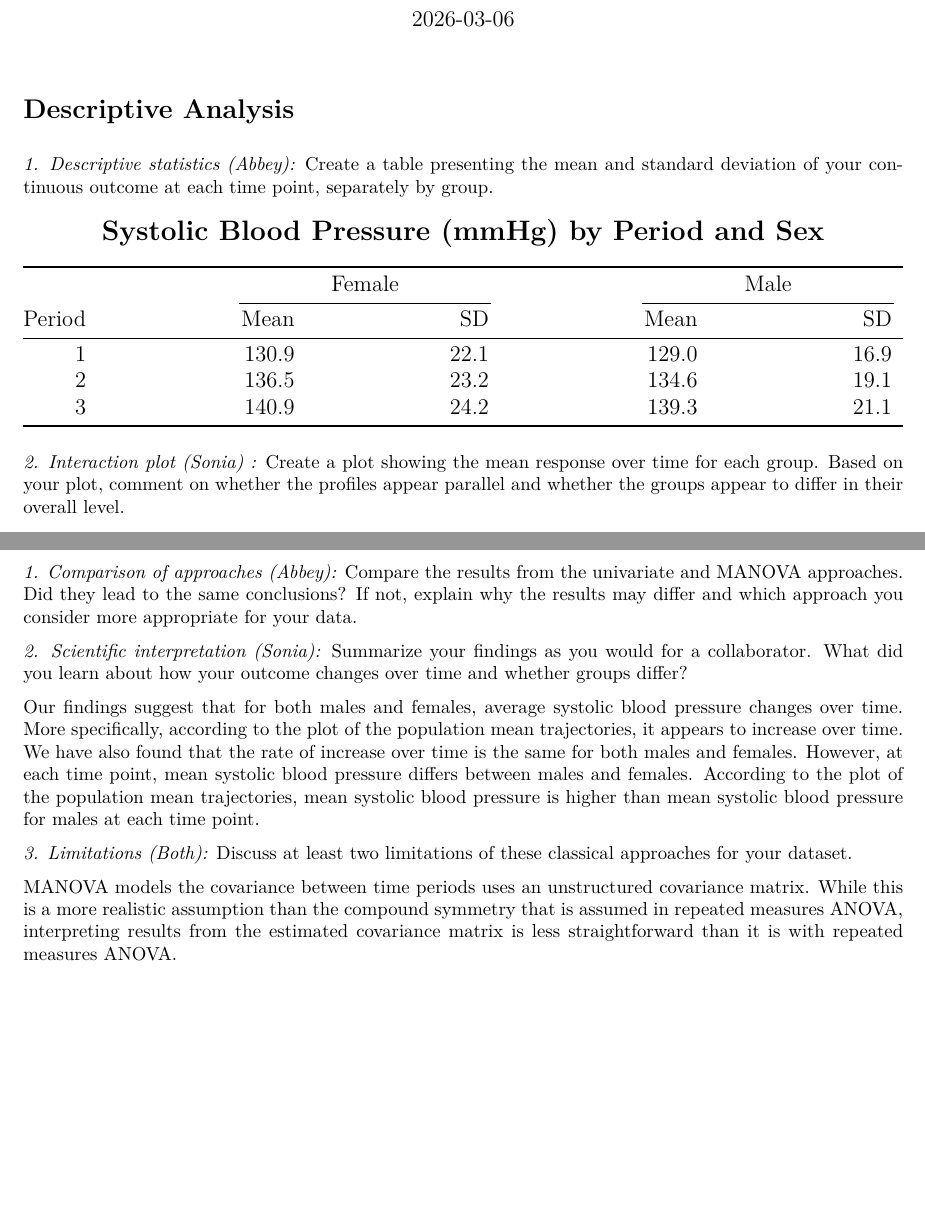
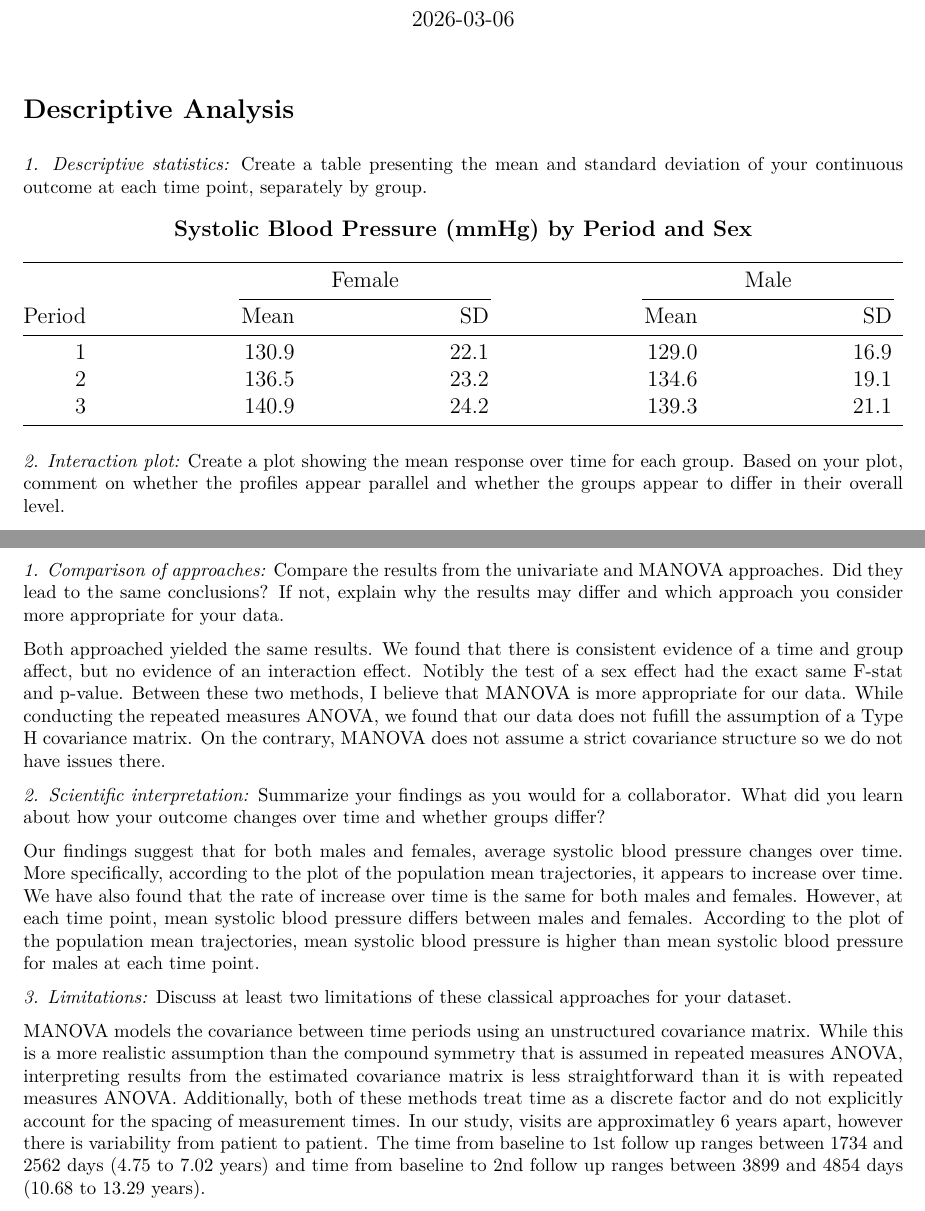
Before and after one commit to skangaju/bios767finalproject, an R Markdown document (hw2.Rmd): two parts of pages 1 and 5 of 7, joined at a grey line, cut so that both start at the same text, the shorter picture padded with empty space. The pictures show the output file hw2.pdf that the author committed with the source.

Commit message:
finished up last section

````diff
--- a/hw2.Rmd
+++ b/hw2.Rmd
@@ -50,7 +50,7 @@ write.csv(framingham_wide, file = "framingham_wide.csv", row.names = FALSE)
 
 # Descriptive Analysis
 
-*1. Descriptive statistics (Abbey):* Create a table presenting the mean and standard deviation of your continuous outcome at each time point, separately by group.
+*1. Descriptive statistics:* Create a table presenting the mean and standard deviation of your continuous outcome at each time point, separately by group.
 
 ```{r, echo = FALSE}
 tab_dat <- framingham2 %>%
@@ -95,7 +95,7 @@ tab_dat %>%
 ```
 
 
-*2. Interaction plot (Sonia) :* Create a plot showing the mean response over time for each group. Based on your plot, comment on whether the profiles appear parallel and whether the groups appear to differ in their overall level.
+*2. Interaction plot:* Create a plot showing the mean response over time for each group. Based on your plot, comment on whether the profiles appear parallel and whether the groups appear to differ in their overall level.
 
 ```{r, fig.height = 3, echo = FALSE}
 tab_dat %>% ggplot(aes(x = PERIOD)) +
@@ -179,18 +179,19 @@ For the test of the time effect, $F = 462.31$, and $p < 0.0001$. Since the p-val
 
 # Comparison and Interpretation
 
-*1. Comparison of approaches (Abbey):* Compare the results from the univariate and
+*1. Comparison of approaches:* Compare the results from the univariate and
 MANOVA approaches. Did they lead to the same conclusions? If not, explain why the results may differ and which approach you consider more appropriate for your data.
 
-*2. Scientific interpretation (Sonia):* Summarize your findings as you would for a collaborator. What did you learn about how your outcome changes over time and whether groups
+Both approached yielded the same results. We found that there is consistent evidence of a time and group affect, but no evidence of an interaction effect. Notibly the test of a sex effect had the exact same F-stat and p-value. Between these two methods, I believe that MANOVA is more appropriate for our data. While conducting the repeated measures ANOVA, we found that our data does not fufill the assumption of a Type H covariance matrix. On the contrary, MANOVA does not assume a strict covariance structure so we do not have issues there.
+
+*2. Scientific interpretation:* Summarize your findings as you would for a collaborator. What did you learn about how your outcome changes over time and whether groups
 differ?
 
 Our findings suggest that for both males and females, average systolic blood pressure changes over time. More specifically, according to the plot of the population mean trajectories, it appears to increase over time. We have also found that the rate of increase over time is the same for both males and females. However, at each time point, mean systolic blood pressure differs between males and females. According to the plot of the population mean trajectories, mean systolic blood pressure is higher than mean systolic blood pressure for males at each time point.
 
-*3. Limitations (Both):* Discuss at least two limitations of these classical approaches for your dataset.
+*3. Limitations:* Discuss at least two limitations of these classical approaches for your dataset.
 
-MANOVA models the covariance between time periods uses an unstructured covariance matrix. While this is a more realistic assumption than the compound symmetry that is assumed in repeated measures ANOVA, interpreting results from the estimated covariance matrix is less straightforward than it is with repeated measures ANOVA.
-
+MANOVA models the covariance between time periods using an unstructured covariance matrix. While this is a more realistic assumption than the compound symmetry that is assumed in repeated measures ANOVA, interpreting results from the estimated covariance matrix is less straightforward than it is with repeated measures ANOVA. Additionally, both of these methods treat time as a discrete factor and do not explicitly account for the spacing of measurement times. In our study, visits are approximatley 6 years apart, however there is variability from patient to patient. The time from baseline to 1st follow up ranges between 1734 and 2562 days (4.75 to 7.02 years) and time from baseline to 2nd follow up ranges between 3899 and 4854 days (10.68 to 13.29 years).
 
 \newpage
 
````
Also changed, not shown: hw2.pdf, hw2.Rmd (8 more changed lines).
